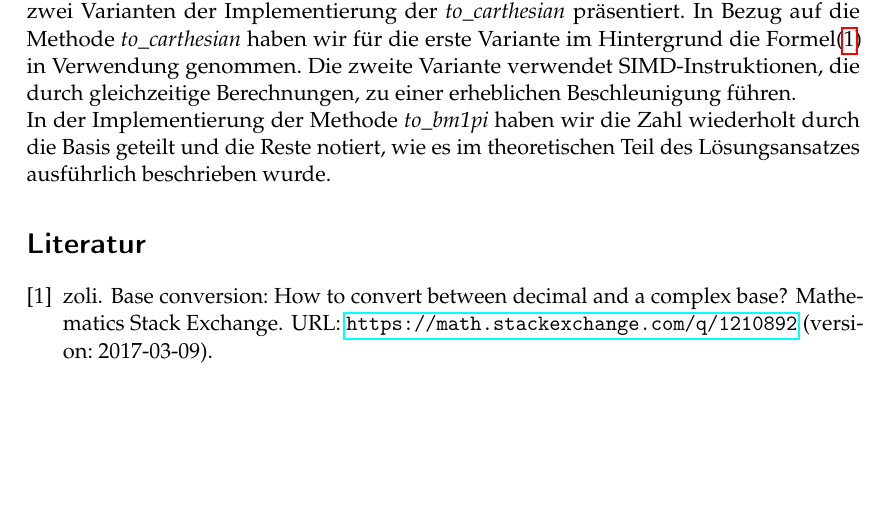
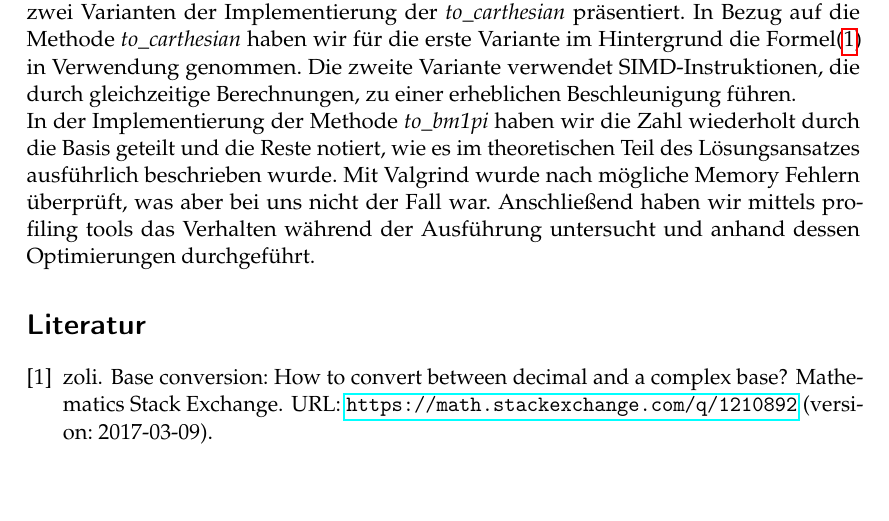
Before and after one commit to ARKamaliD/bm1pi-conversion, a LaTeX document (Ausarbeitung/Ausarbeitung.tex): part of page 10 of 10, cut so that both start at the same text. Compiled offline with pdfLaTeX.

Commit message:
Final Version

```diff
--- a/Ausarbeitung/Ausarbeitung.tex
+++ b/Ausarbeitung/Ausarbeitung.tex
@@ -416,6 +416,8 @@
     In Bezug auf die Methode \textit{to\_carthesian} haben wir für die erste Variante im Hintergrund die Formel(\ref{sumFormel}) in Verwendung genommen.
     Die zweite Variante verwendet SIMD-Instruktionen, die durch gleichzeitige Berechnungen, zu einer erheblichen Beschleunigung führen. \newline
     In der Implementierung der Methode \textit{to\_bm1pi} haben wir die Zahl wiederholt durch die Basis geteilt und die Reste notiert, wie es im theoretischen Teil des Lösungsansatzes ausführlich beschrieben wurde.
+    Mit Valgrind wurde nach mögliche Memory Fehlern überprüft, was aber bei uns nicht der Fall war.
+    Anschließend haben wir mittels profiling tools das Verhalten während der Ausführung untersucht und anhand dessen Optimierungen durchgeführt.
 
 % DONE: Fuegen Sie Ihre Quellen der Datei Ausarbeitung.bib hinzu
 % Referenzieren Sie diese dann mit \cite{}.
```
Also changed, not shown: Ausarbeitung/Ausarbeitung.pdf.
